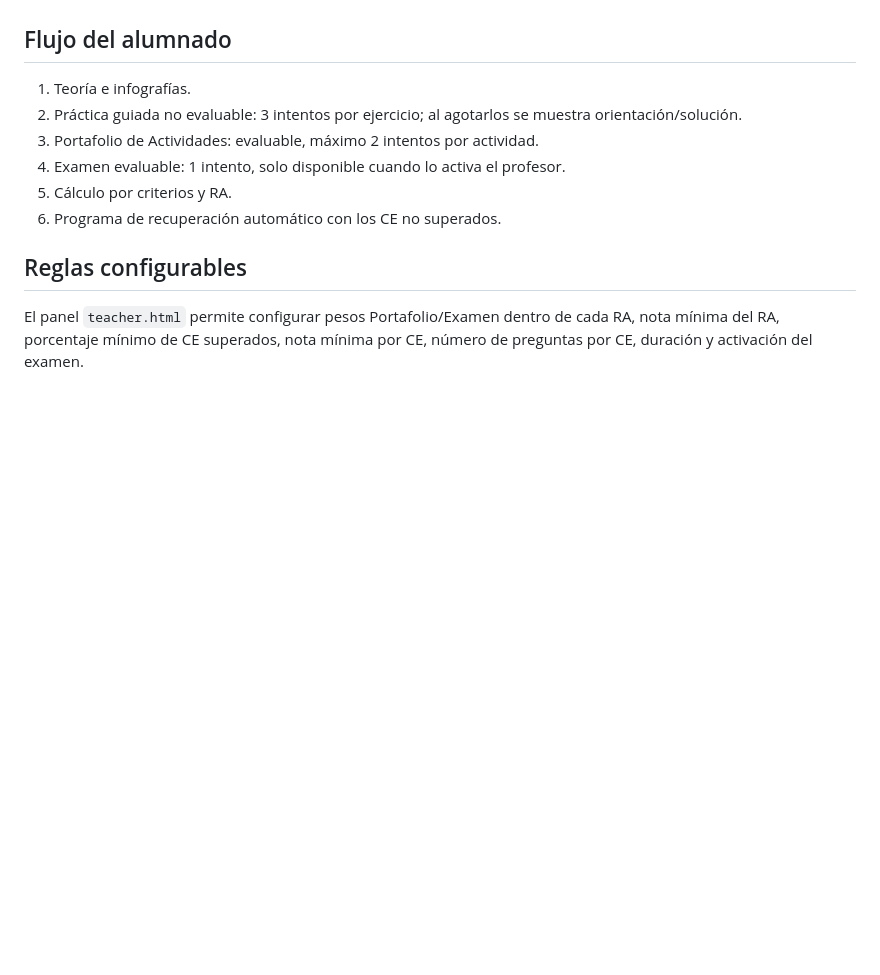
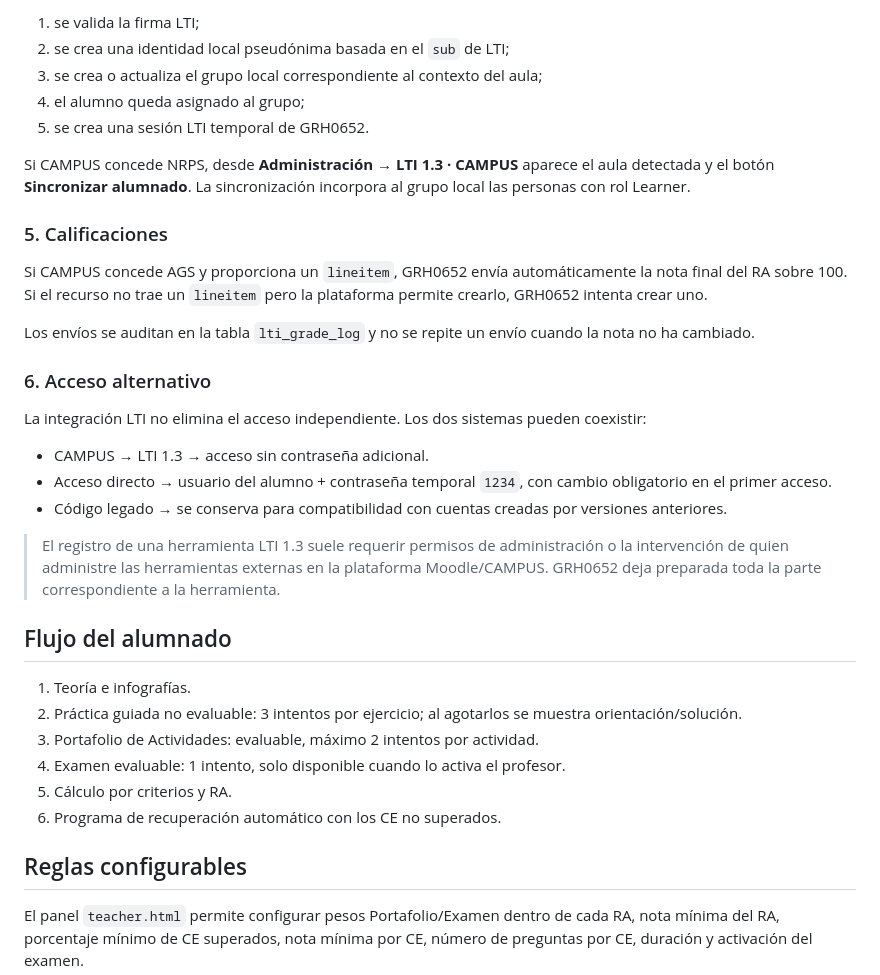
Before and after one commit to atreyu1968/CFGSAF, a Markdown page: grh0652/README.md, the part around one of its changes. GitHub-like rendering; blank space fills up the shorter version.

Commit message:
Documenta integración completa LTI 1.3 con CAMPUS

```diff
--- a/grh0652/README.md
+++ b/grh0652/README.md
@@ -150,3 +232,27 @@ Al regenerar la clave de un alumno se conserva su ficha, grupos, progreso y resu
+1. se valida la firma LTI;
+2. se crea una identidad local pseudónima basada en el `sub` de LTI;
+3. se crea o actualiza el grupo local correspondiente al contexto del aula;
+4. el alumno queda asignado al grupo;
+5. se crea una sesión LTI temporal de GRH0652.
+
+Si CAMPUS concede NRPS, desde **Administración → LTI 1.3 · CAMPUS** aparece el aula detectada y el botón **Sincronizar alumnado**. La sincronización incorpora al grupo local las personas con rol Learner.
+
+### 5. Calificaciones
+
+Si CAMPUS concede AGS y proporciona un `lineitem`, GRH0652 envía automáticamente la nota final del RA sobre 100. Si el recurso no trae un `lineitem` pero la plataforma permite crearlo, GRH0652 intenta crear uno.
+
+Los envíos se auditan en la tabla `lti_grade_log` y no se repite un envío cuando la nota no ha cambiado.
+
+### 6. Acceso alternativo
+
+La integración LTI no elimina el acceso independiente. Los dos sistemas pueden coexistir:
+
+- CAMPUS → LTI 1.3 → acceso sin contraseña adicional.
+- Acceso directo → usuario del alumno + contraseña temporal `1234`, con cambio obligatorio en el primer acceso.
+- Código legado → se conserva para compatibilidad con cuentas creadas por versiones anteriores.
+
+> El registro de una herramienta LTI 1.3 suele requerir permisos de administración o la intervención de quien administre las herramientas externas en la plataforma Moodle/CAMPUS. GRH0652 deja preparada toda la parte correspondiente a la herramienta.
+
 ## Flujo del alumnado
 1. Teoría e infografías.
 2. Práctica guiada no evaluable: 3 intentos por ejercicio; al agotarlos se muestra orientación/solución.
```
Also changed, not shown: other parts of grh0652/README.md (+82 -0 lines).
